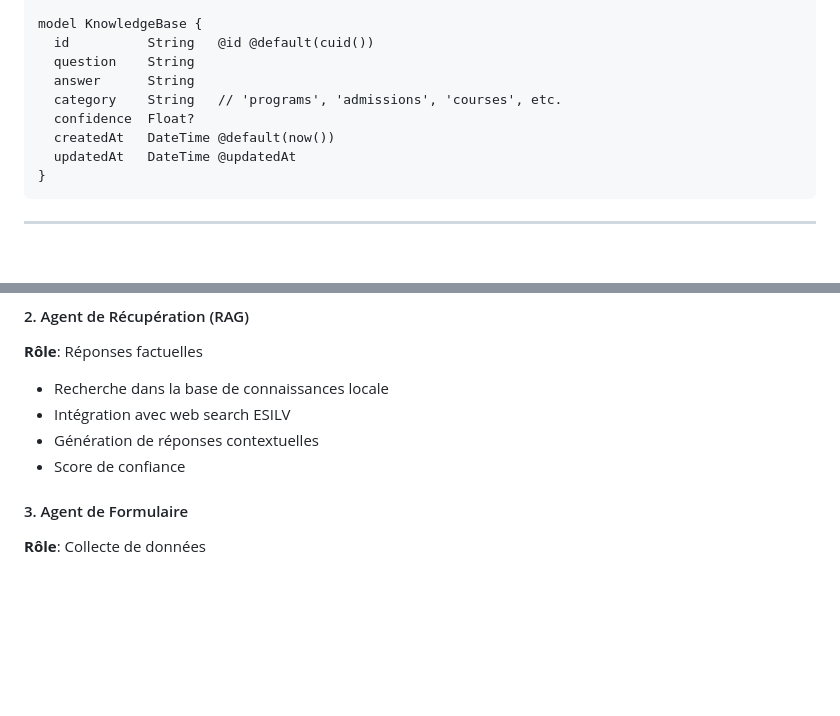
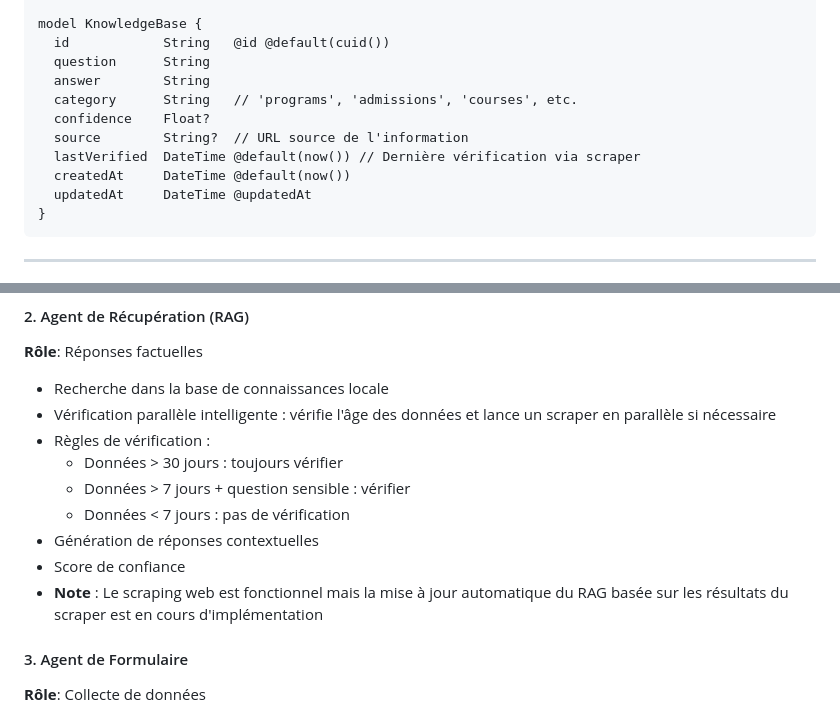
Before and after one commit to Farx1/esilvchatbot, a Markdown page: docs/TECHNICAL_DOCUMENTATION.md, 2 parts joined by grey strips. GitHub-like rendering; blank space fills up the shorter version.

````diff
--- a/docs/TECHNICAL_DOCUMENTATION.md
+++ b/docs/TECHNICAL_DOCUMENTATION.md
@@ -242,13 +242,15 @@ model Document {
 }
 
 model KnowledgeBase {
-  id          String   @id @default(cuid())
-  question    String
-  answer      String
-  category    String   // 'programs', 'admissions', 'courses', etc.
-  confidence  Float?
-  createdAt   DateTime @default(now())
-  updatedAt   DateTime @updatedAt
+  id            String   @id @default(cuid())
+  question      String
+  answer        String
+  category      String   // 'programs', 'admissions', 'courses', etc.
+  confidence    Float?
+  source        String?  // URL source de l'information
+  lastVerified  DateTime @default(now()) // Dernière vérification via scraper
+  createdAt     DateTime @default(now())
+  updatedAt     DateTime @updatedAt
 }
 ```
 
@@ -268,9 +270,14 @@ model KnowledgeBase {
 #### 2. Agent de Récupération (RAG)
 **Rôle**: Réponses factuelles
 - Recherche dans la base de connaissances locale
-- Intégration avec web search ESILV
+- Vérification parallèle intelligente : vérifie l'âge des données et lance un scraper en parallèle si nécessaire
+- Règles de vérification :
+  - Données > 30 jours : toujours vérifier
+  - Données > 7 jours + question sensible : vérifier
+  - Données < 7 jours : pas de vérification
 - Génération de réponses contextuelles
 - Score de confiance
+- **Note** : Le scraping web est fonctionnel mais la mise à jour automatique du RAG basée sur les résultats du scraper est en cours d'implémentation
 
 #### 3. Agent de Formulaire
 **Rôle**: Collecte de données
````
Also changed, not shown: README.md (+23 -0 lines).
